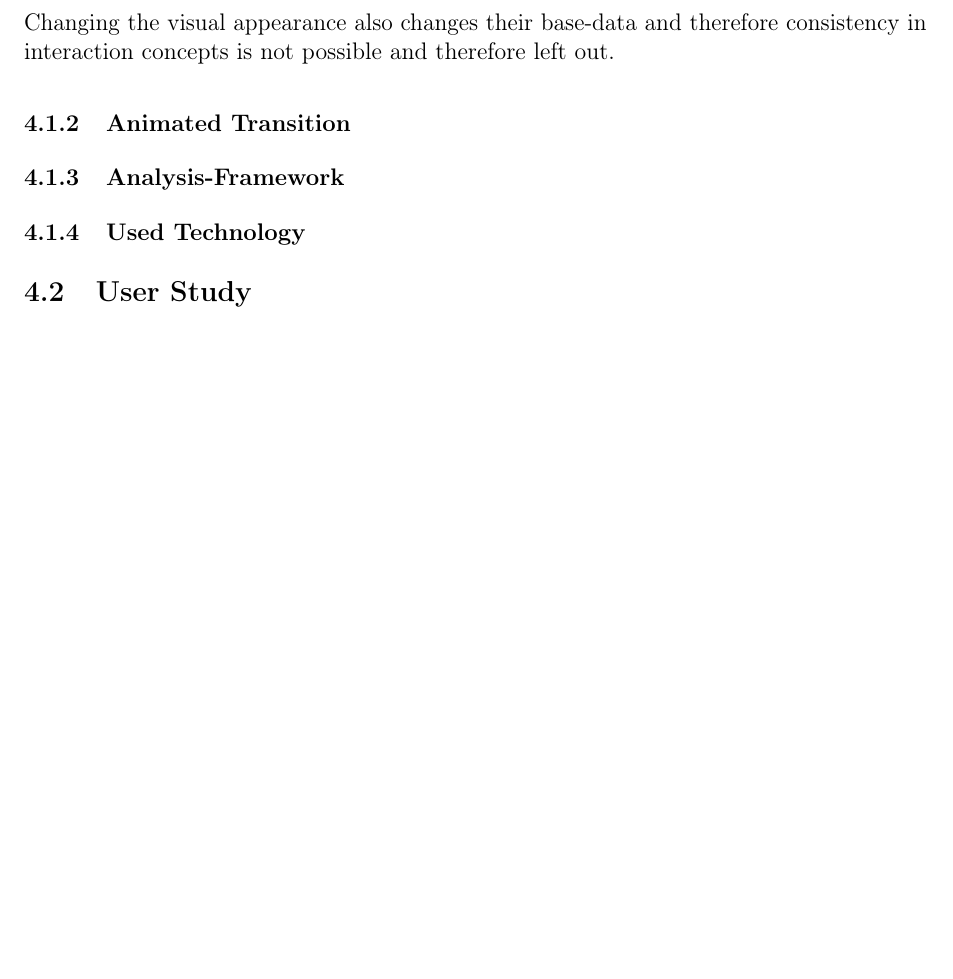
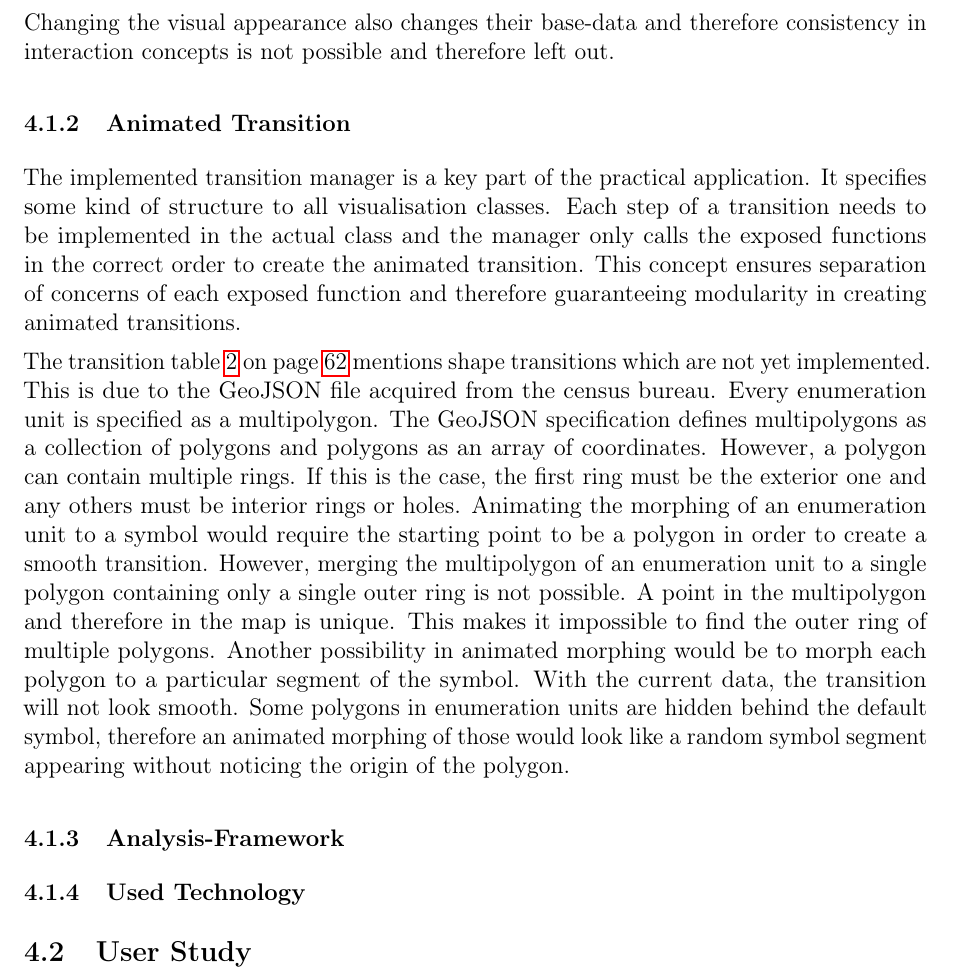
Before and after one commit to Gbeschbacher/m-thesis, a LaTeX document (main.tex, which reads chapters/discussion/implementation.tex): part of page 91 of 102, cut so that both start at the same text, the shorter picture padded with empty space. Compiled offline with pdfLaTeX.

Commit message:
discussion

```diff
--- a/chapters/discussion/implementation.tex
+++ b/chapters/discussion/implementation.tex
@@ -8,6 +8,22 @@ The primary setup of pre-calculating every needed information has one major adva
 A significant drawback using this setup is that showing additional information to an aggregated symbol is not possible. A thematic map based on aggregation fully relys on the preprocessed dataset. Therefore, showing additional information on the dot-map would make use of the Superstore-Sale dataset with all information accessible, whereas showing additional information for symbols or units in aggregated thematic maps depends on the preprocessed boundary file. From an abstract point of view, the practical implementation uses two different source files for showing one phenomenon, yielding to inconsistency when allowing interaction with the visualisation. Changing the visual appearance also changes their base-data and therefore consistency in interaction concepts is not possible and therefore left out.
 
 \subsubsection{Animated Transition}
+The implemented transition manager is a key part of the practical application. It specifies some kind of structure to all visualisation classes. Each step of a transition needs to be implemented in the actual class and the manager only calls the exposed functions in the correct order to create the animated transition. This concept ensures separation of concerns of each exposed function and therefore guaranteeing modularity in creating animated transitions.
+
+The transition table \ref{tab:transition-table} on page \pageref{tab:transition-table} mentions shape transitions which are not yet implemented. This is due to the GeoJSON file acquired from the census bureau. Every enumeration unit is specified as a multipolygon. The GeoJSON specification defines multipolygons as a collection of polygons and polygons as an array of coordinates. However, a polygon can contain multiple rings. If this is the case, the first ring must be the exterior one and any others must be interior rings or holes.
+Animating the morphing of an enumeration unit to a symbol would require the starting point to be a polygon in order to create a smooth transition. However, merging the multipolygon of an enumeration unit to a single polygon containing only a single outer ring is not possible. A point in the multipolygon and therefore in the map is unique. This makes it impossible to find the outer ring of multiple polygons.
+Another possibility in animated morphing would be to morph each polygon to a particular segment of the symbol. With the current data, the transition will not look smooth. Some polygons in enumeration units are hidden behind the default symbol, therefore an animated morphing of those would look like a random symbol segment appearing without noticing the origin of the polygon.
+
+
+% implementierten transitions sind okay und helfen zumindest ein bisschen um die grundprinzipien von den implementierten thematic maps auszuweisen;
+
+% es wurde versucht, dass z.B. auf der choropleth map die eingefaerbten staaten sich zu den symbolen von den anderen maps morphen - sprich, dass bei der transition sich ein staat zu einem kreis morpht und dieses morphing animiert wird; jedoch ist dies auf grund der boundary-daten nicht moeglich, denn jede enumeration-unit besteht aus einem multipolygon. multipolygone sind so definiert, dass sie einfach mehrere polygone beinhalten mit dem hinweis, dass ein punkt auf der karte immer genau zu einem polygon gehoert; dies hat den nachteil, dass man aus all diesen multipolygonen kein einziges polygon mergen kann, welches man dann zu einem kreis morphen koennte;
+
+% eine weitere ueberlegung bzgl enumeration-unit-morphing waere, dass man jedes polygon des multipolygons zu einem kreissegment morpht; dies fuehrt jedoch dazu, dass die animation nicht "rund" wirkt, weil die position des polygons theoretisch auch im kreis liegen kann und somit dieses segment fuer den karten-leser einfach "auftaucht"
+
+
+% done
+% mithilfe des transition managers is es moeglich, eine vielzahl weiterer animationen einzubauen; weiters gibt es eine gewisse struktur den einzelnen klassen vor, weil jeder step der transition von den klassen implementiert werden muss und der transition manager sich nur darum kuemmert, die einzelnen funktionen dann in der richtigen reihenfolge auszufuehren;
 
 \subsubsection{Analysis-Framework}
 
```
Also changed, not shown: body.tex (+5 -1 lines).
